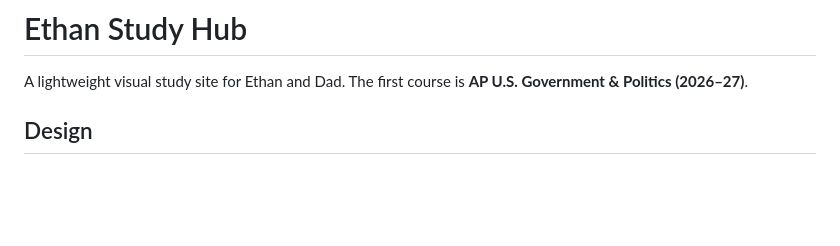
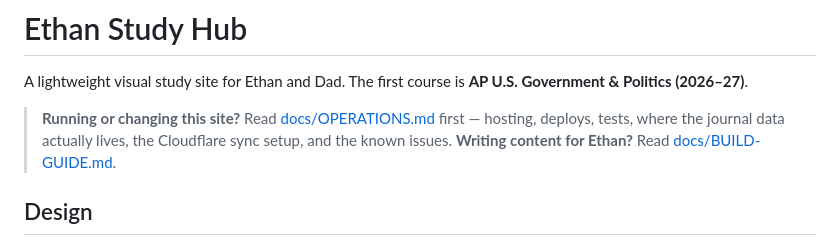
Before and after one commit to bezalele/ethan-study-hub, a Markdown page: README.md, the part around the change. Drawn GitHub-style; blank space fills up the shorter version.

```diff
--- a/README.md
+++ b/README.md
@@ -1,6 +1,11 @@
 # Ethan Study Hub
 
 A lightweight visual study site for Ethan and Dad. The first course is **AP U.S. Government & Politics (2026–27)**.
+
+> **Running or changing this site?** Read [docs/OPERATIONS.md](docs/OPERATIONS.md)
+> first — hosting, deploys, tests, where the journal data actually lives, the
+> Cloudflare sync setup, and the known issues. **Writing content for Ethan?**
+> Read [docs/BUILD-GUIDE.md](docs/BUILD-GUIDE.md).
 
 ## Design
 - Map first, zoom second
```
Also changed, not shown: docs/OPERATIONS.md (added, +280 -0 lines).
